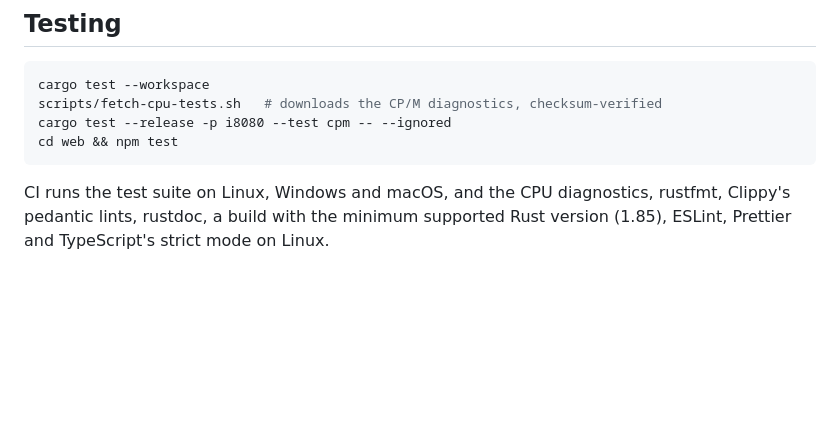
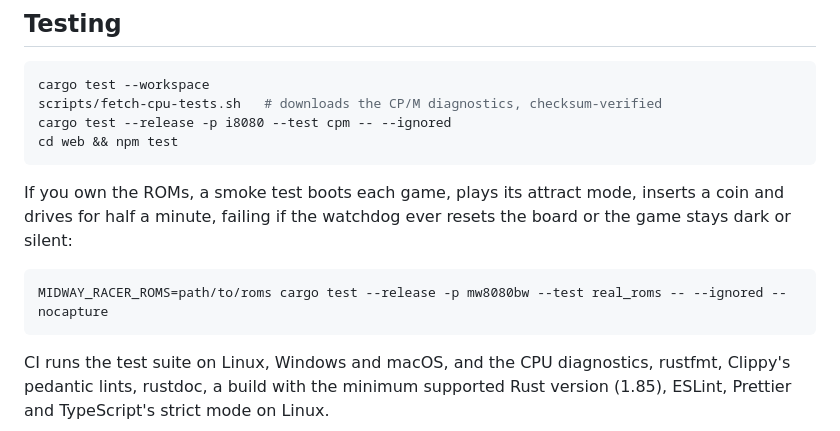
Before and after one commit to fzn0x/midway-racer, a Markdown page: README.md, the part around the change. Drawn GitHub-style; blank space fills up the shorter version.

Commit message:
docs: explain how to smoke-test the real games
Co-Authored-By: Claude Opus 5.5 (1M context) <noreply@anthropic.com>

````diff
--- a/README.md
+++ b/README.md
@@ -120,6 +120,14 @@ cargo test --release -p i8080 --test cpm -- --ignored
 cd web && npm test
 ```
 
+If you own the ROMs, a smoke test boots each game, plays its attract mode,
+inserts a coin and drives for half a minute, failing if the watchdog ever
+resets the board or the game stays dark or silent:
+
+```sh
+MIDWAY_RACER_ROMS=path/to/roms cargo test --release -p mw8080bw --test real_roms -- --ignored --nocapture
+```
+
 CI runs the test suite on Linux, Windows and macOS, and the CPU
 diagnostics, rustfmt, Clippy's pedantic lints, rustdoc, a build with the
 minimum supported Rust version (1.85), ESLint, Prettier and TypeScript's
````
